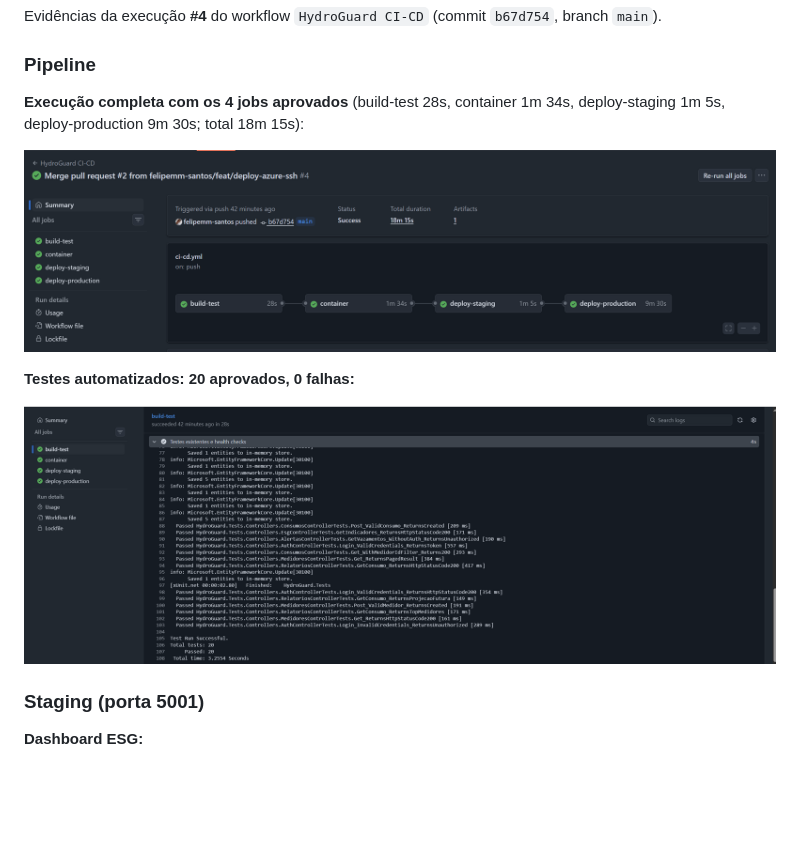
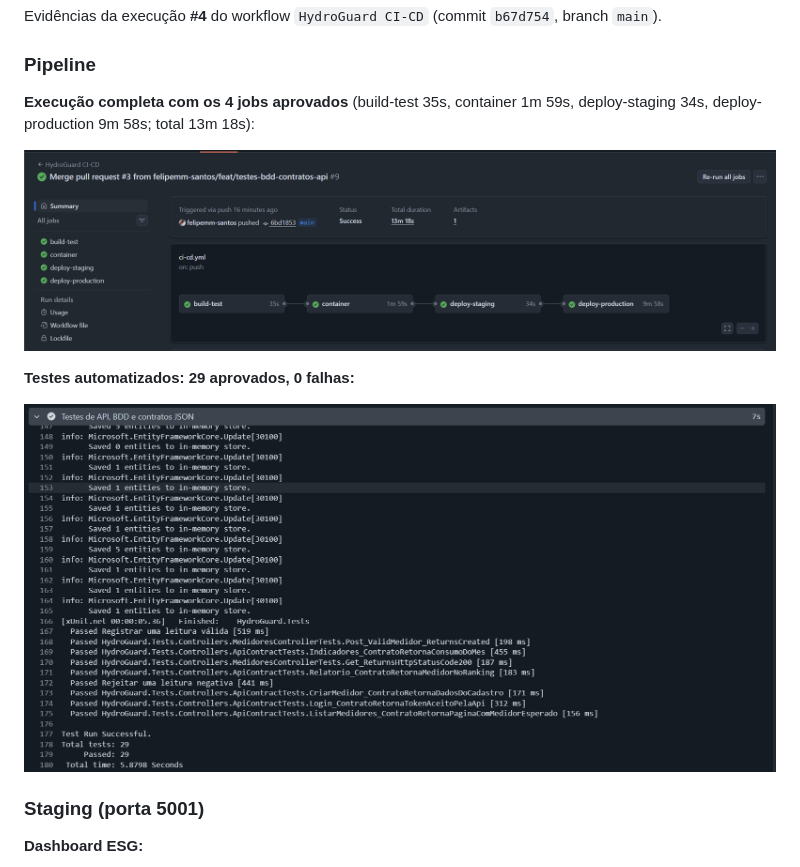
Before and after one commit to felipemm-santos/HydroGuard, a Markdown page: README.md, the part around the change. Drawn GitHub-style; pictures changed too: docs/prints/01-pipeline-resumo.png, docs/prints/02-testes-20-passed.png (deleted), docs/prints/02-testes-29-passed.png (added); blank space fills up the shorter version.

Commit message:
docs: adicionar evidencias dos testes no GitHub Actions

```diff
--- a/README.md
+++ b/README.md
@@ -164,13 +164,13 @@ Evidências da execução **#4** do workflow `HydroGuard CI-CD` (commit `b67d754
 
 ### Pipeline
 
-**Execução completa com os 4 jobs aprovados** (build-test 28s, container 1m 34s, deploy-staging 1m 5s, deploy-production 9m 30s; total 18m 15s):
+**Execução completa com os 4 jobs aprovados** (build-test 35s, container 1m 59s, deploy-staging 34s, deploy-production 9m 58s; total 13m 18s):
 
 ![Resumo do pipeline](docs/prints/01-pipeline-resumo.png)
 
-**Testes automatizados: 20 aprovados, 0 falhas:**
+**Testes automatizados: 29 aprovados, 0 falhas:**
 
-![Testes](docs/prints/02-testes-20-passed.png)
+![Testes](docs/prints/02-testes-29-passed.png)
 
 ### Staging (porta 5001)
 
```
Also changed, not shown: docs/prints/12-log-staging.png, docs/prints/13-log-producao.png, 1 other file.
